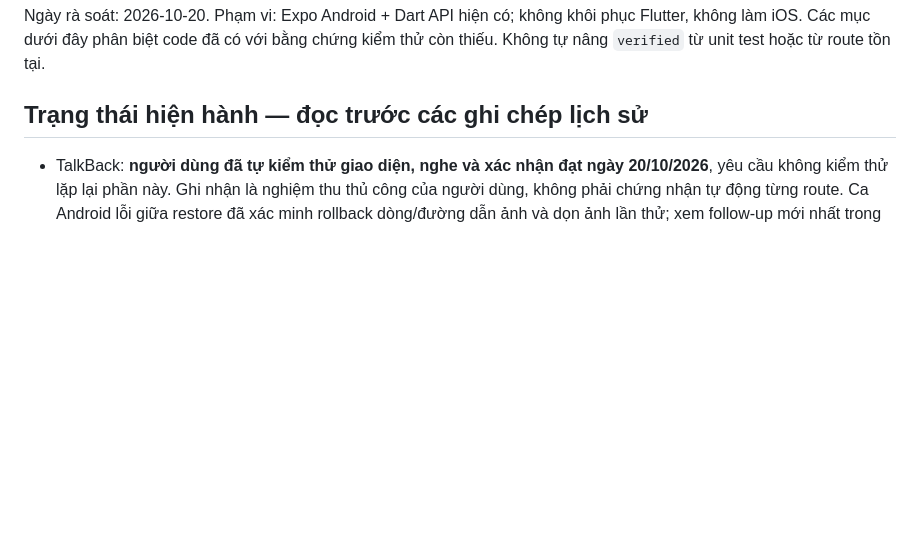
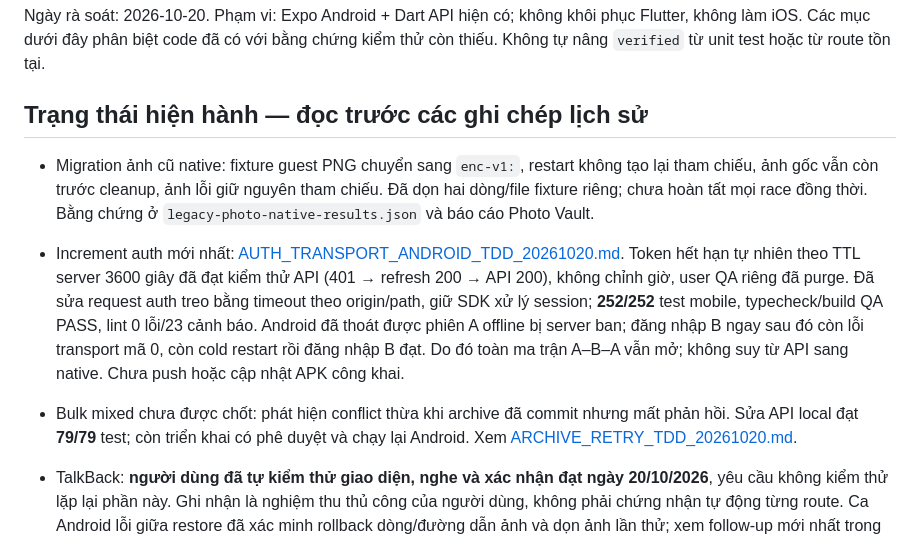
Before and after one commit to SonNPXSE183201/EXE201_PicKet, a Markdown page: docs/migration/APP_COMPLETION_PLAN.md, the part around the change. GitHub-like rendering; blank space fills up the shorter version.

Commit message:
docs(roadmap): update auth and legacy photo acceptance status

```diff
--- a/docs/migration/APP_COMPLETION_PLAN.md
+++ b/docs/migration/APP_COMPLETION_PLAN.md
@@ -3,6 +3,10 @@
 Ngày rà soát: 2026-10-20. Phạm vi: Expo Android + Dart API hiện có; không khôi phục Flutter, không làm iOS. Các mục dưới đây phân biệt code đã có với bằng chứng kiểm thử còn thiếu. Không tự nâng `verified` từ unit test hoặc từ route tồn tại.
 
 ## Trạng thái hiện hành — đọc trước các ghi chép lịch sử
+
+- Migration ảnh cũ native: fixture guest PNG chuyển sang `enc-v1:`, restart không tạo lại tham chiếu, ảnh gốc vẫn còn trước cleanup, ảnh lỗi giữ nguyên tham chiếu. Đã dọn hai dòng/file fixture riêng; chưa hoàn tất mọi race đồng thời. Bằng chứng ở `legacy-photo-native-results.json` và báo cáo Photo Vault.
+- Increment auth mới nhất: [AUTH_TRANSPORT_ANDROID_TDD_20261020.md](AUTH_TRANSPORT_ANDROID_TDD_20261020.md). Token hết hạn tự nhiên theo TTL server 3600 giây đã đạt kiểm thử API (401 → refresh 200 → API 200), không chỉnh giờ, user QA riêng đã purge. Đã sửa request auth treo bằng timeout theo origin/path, giữ SDK xử lý session; **252/252** test mobile, typecheck/build QA PASS, lint 0 lỗi/23 cảnh báo. Android đã thoát được phiên A offline bị server ban; đăng nhập B ngay sau đó còn lỗi transport mã 0, còn cold restart rồi đăng nhập B đạt. Do đó toàn ma trận A–B–A vẫn mở; không suy từ API sang native. Chưa push hoặc cập nhật APK công khai.
+- Bulk mixed chưa được chốt: phát hiện conflict thừa khi archive đã commit nhưng mất phản hồi. Sửa API local đạt **79/79** test; còn triển khai có phê duyệt và chạy lại Android. Xem [ARCHIVE_RETRY_TDD_20261020.md](ARCHIVE_RETRY_TDD_20261020.md).
 
 - TalkBack: **người dùng đã tự kiểm thử giao diện, nghe và xác nhận đạt ngày 20/10/2026**, yêu cầu không kiểm thử lặp lại phần này. Ghi nhận là nghiệm thu thủ công của người dùng, không phải chứng nhận tự động từng route. Ca Android lỗi giữa restore đã xác minh rollback dòng/đường dẫn ảnh và dọn ảnh lần thử; xem follow-up mới nhất trong báo cáo Photo Vault.
 
```
